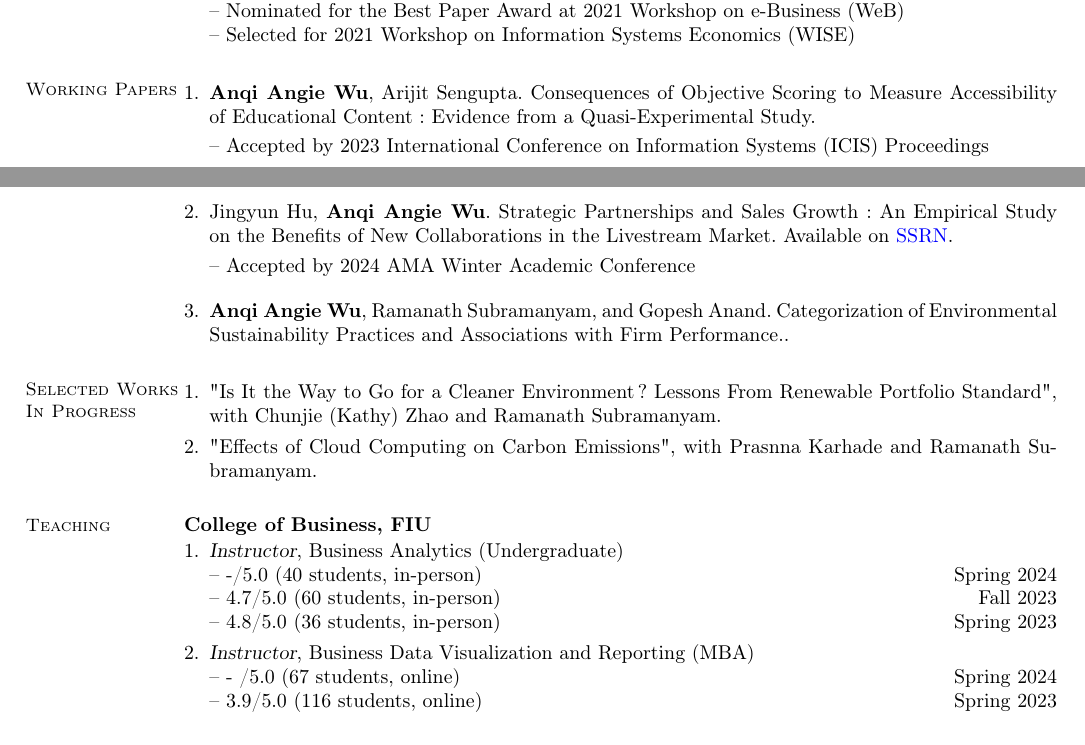
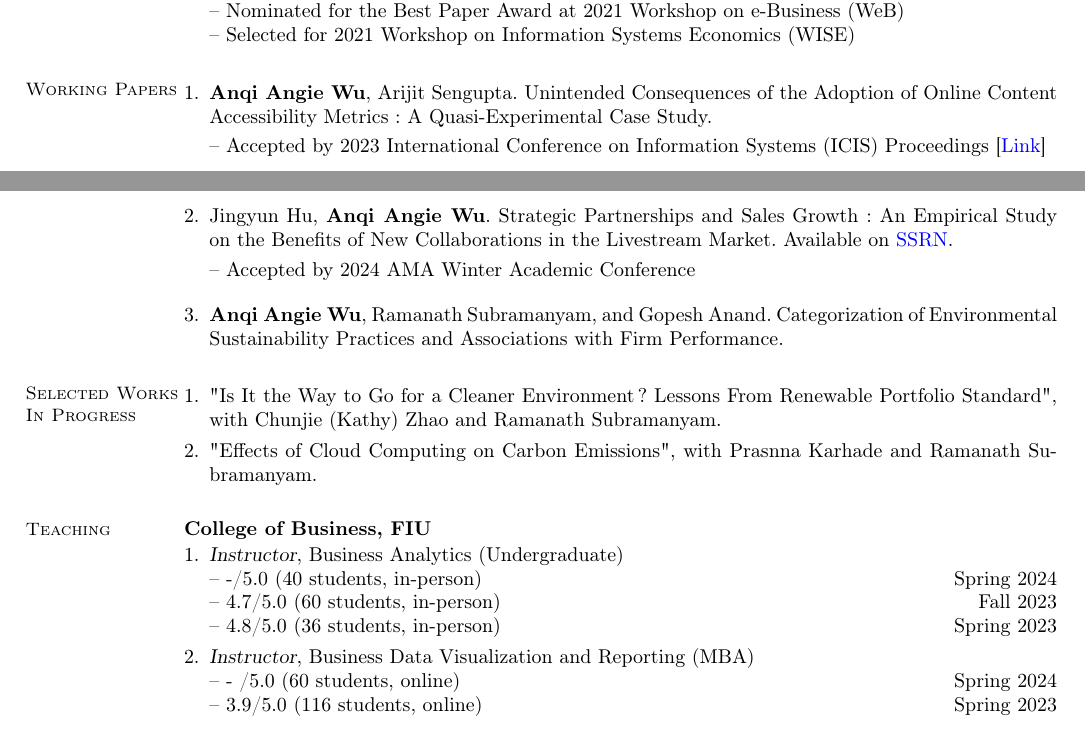
Before and after one commit to angelwu120/CV, a LaTeX CV (main.tex): two parts of pages 1 and 2 of 3, joined at a grey line, cut so that both start at the same text. Compiled offline with pdfLaTeX.

Commit message:
Updates from Overleaf

```diff
--- a/main.tex
+++ b/main.tex
@@ -101,15 +101,15 @@
  	  \end{enumerate}
 
 \section{\mysidestyle Working Papers}  	  \begin{enumerate}[topsep=0pt, leftmargin=*]
-       \item \textbf{Anqi Angie Wu}, Arijit Sengupta. Consequences of Objective Scoring to Measure Accessibility of Educational Content: Evidence from a Quasi-Experimental Study. %\textit{Soon to be submitted to \textbf{Journal of the Association for Information Systems (JAIS)}}.
+       \item \textbf{Anqi Angie Wu}, Arijit Sengupta. Unintended Consequences of the Adoption of Online Content Accessibility Metrics: A Quasi-Experimental Case Study. %\textit{Soon to be submitted to \textbf{Journal of the Association for Information Systems (JAIS)}}.
        \\[0.3em]
-       -- Accepted by 2023 International Conference on Information Systems (ICIS) Proceedings\\[-0.5em]
+       -- Accepted by 2023 International Conference on Information Systems (ICIS) Proceedings [\href{https://aisel.aisnet.org/icis2023/soc_impactIS/soc_impactIS/15/}{Link}]\\[-0.5em]
     \newpage
            \item Jingyun Hu, \textbf{Anqi Angie Wu}. Strategic Partnerships and Sales Growth: An Empirical Study on the Benefits of New Collaborations in the Livestream Market. Available on \href{https://papers.ssrn.com/abstract=4656779}{{SSRN}}. \\[0.3em]
        -- Accepted by 2024 AMA Winter Academic Conference\\[-0.5em]
 
  \item \textbf{Anqi Angie Wu}, Ramanath Subramanyam, and Gopesh Anand.
-       Categorization of Environmental Sustainability Practices and Associations with Firm Performance..
+       Categorization of Environmental Sustainability Practices and Associations with Firm Performance.
 
 %      \item "Improving Accessibility of Educational Content - An Exploratory Data Analysis", with Arijit Sengupta. %\textit{Soon to be submitted to \textbf{Journal of the Association for Information Systems (JAIS)}}.       \\
 %      -- Accepted by 2023 International Conference on Information Systems (ICIS) Proceedings
@@ -145,7 +145,7 @@
          -- 4.7/5.0 (60 students, in-person) \hfill Fall 2023\\
          -- 4.8/5.0 (36 students, in-person) \hfill Spring 2023
          \item {\sl Instructor}, Business Data Visualization and Reporting (MBA)\\
-         -- - /5.0 (67 students, online) \hfill Spring 2024\\
+         -- - /5.0 (60 students, online) \hfill Spring 2024\\
          -- 3.9/5.0 (116 students, online)\hfill Spring 2023
          \end{enumerate}
 
```
Also changed, not shown: CV_AW.pdf.
